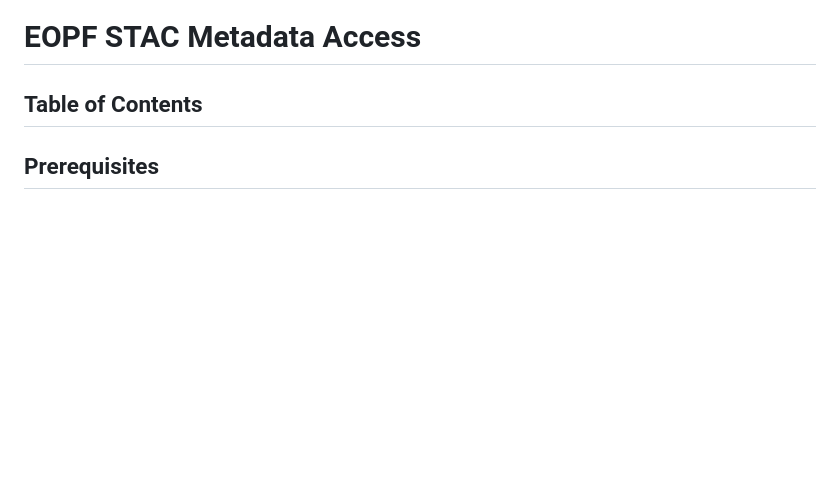
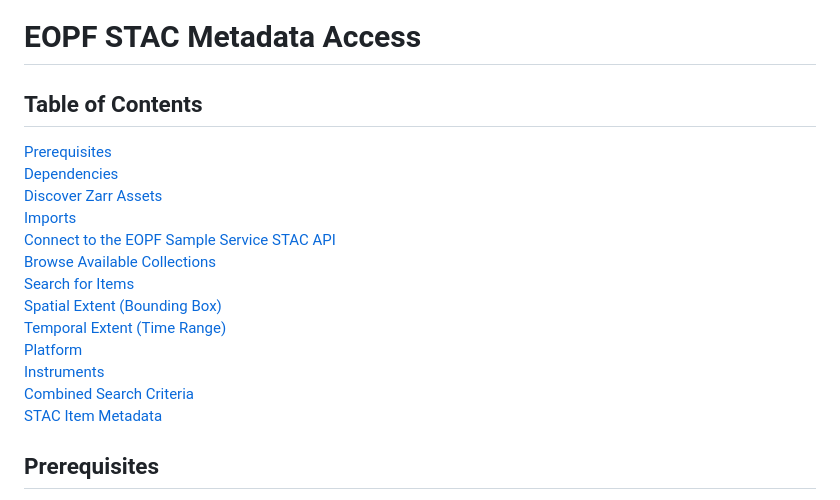
Before and after one commit to eopf-toolkit/eopf-tooling-guide, a Markdown page: docs/tutorials/eopf_stac_access.md, the part around the change. GitHub-like rendering; blank space fills up the shorter version.

Commit message:
feat(#67): added ToC

```diff
--- a/docs/tutorials/eopf_stac_access.md
+++ b/docs/tutorials/eopf_stac_access.md
@@ -1,6 +1,20 @@
 # EOPF STAC Metadata Access
 
 ## Table of Contents
+[Prerequisites](#prerequisites)<br />
+[Dependencies](#dependencies)<br />
+[Discover Zarr Assets](#discover-zarr-assets)<br />
+[Imports](#imports)<br />
+[Connect to the EOPF Sample Service STAC API](#connect-to-the-eopf-sample-service-stac-api)<br />
+[Browse Available Collections](#browse-available-collections)<br />
+[Search for Items](#search-for-items)<br />
+[Spatial Extent (Bounding Box)](#spatial-extent-bounding-box)<br />
+[Temporal Extent (Time Range)](#temporal-extent-time-range)<br />
+[Platform](#platform)<br />
+[Instruments](#instruments)<br />
+[Combined Search Criteria](#combined-search-criteria)<br />
+[STAC Item Metadata](#stac-item-metadata)<br />
+
 
 ## Prerequisites
 
```
